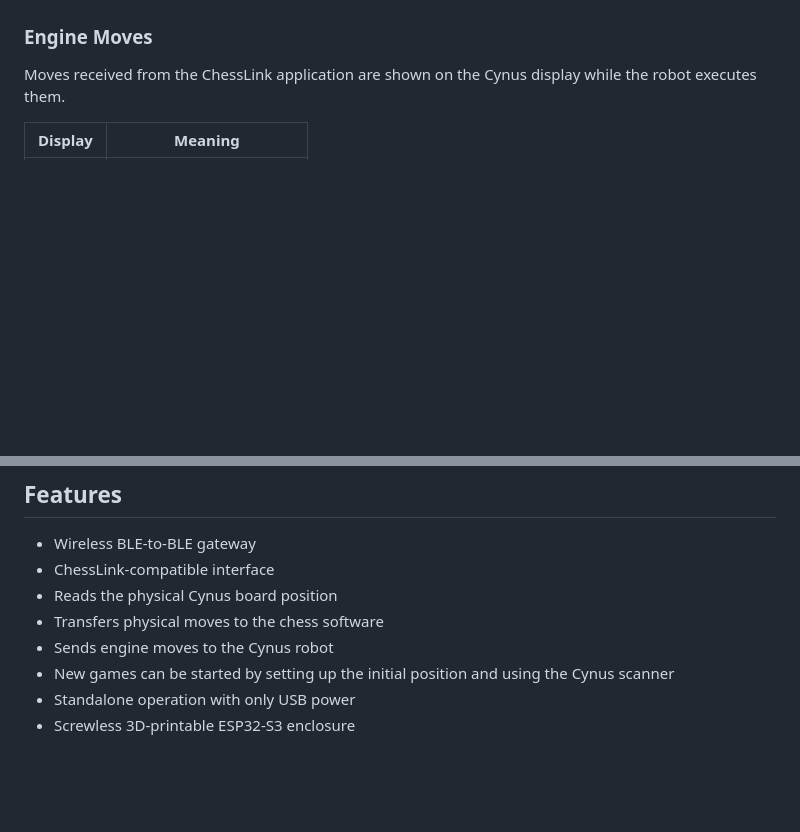
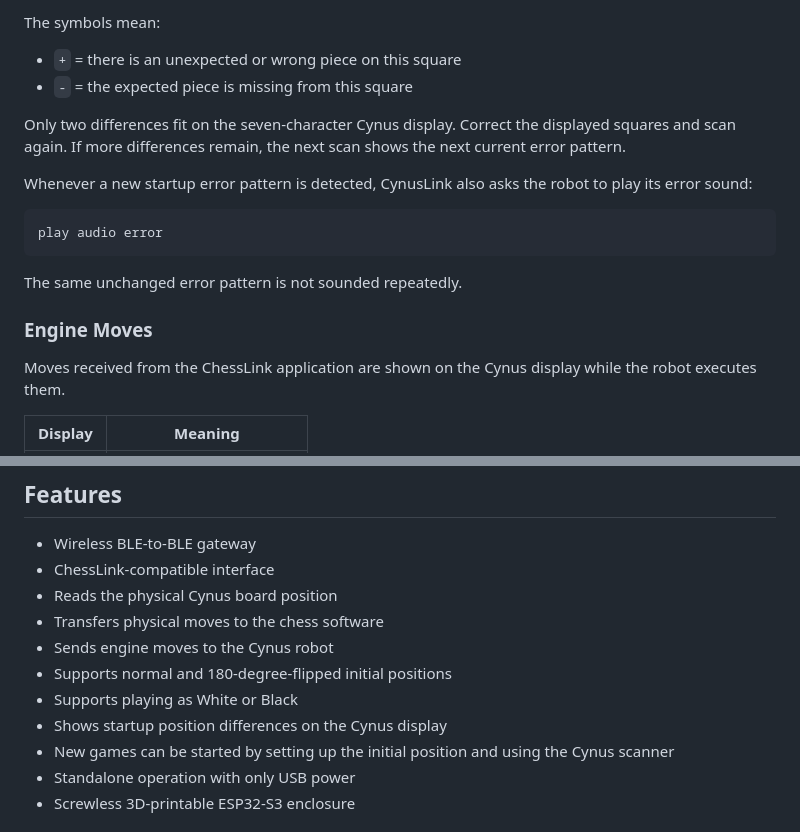
Before and after one commit to parlue/CynusLink, a Markdown page: README.md, 2 parts joined by grey strips. Drawn GitHub-style; blank space fills up the shorter version.

````diff
--- a/README.md
+++ b/README.md
@@ -35,3 +80,17 @@ After ChessLink connects, `ready` is displayed briefly and automatically changes
+The symbols mean:
+
+- `+` = there is an unexpected or wrong piece on this square
+- `-` = the expected piece is missing from this square
+
+Only two differences fit on the seven-character Cynus display. Correct the displayed squares and scan again. If more differences remain, the next scan shows the next current error pattern.
+
+Whenever a new startup error pattern is detected, CynusLink also asks the robot to play its error sound:
+
+``` text
+play audio error
+```
+
+The same unchanged error pattern is not sounded repeatedly.
 
 ### Engine Moves
 
@@ -115,6 +174,9 @@ The ESP32-S3 operates simultaneously as:
 -   Reads the physical Cynus board position
 -   Transfers physical moves to the chess software
 -   Sends engine moves to the Cynus robot
+-   Supports normal and 180-degree-flipped initial positions
+-   Supports playing as White or Black
+-   Shows startup position differences on the Cynus display
 -   New games can be started by setting up the initial position and
     using the Cynus scanner
 -   Standalone operation with only USB power
````
Also changed, not shown: other parts of README.md (+46 -1 lines).
